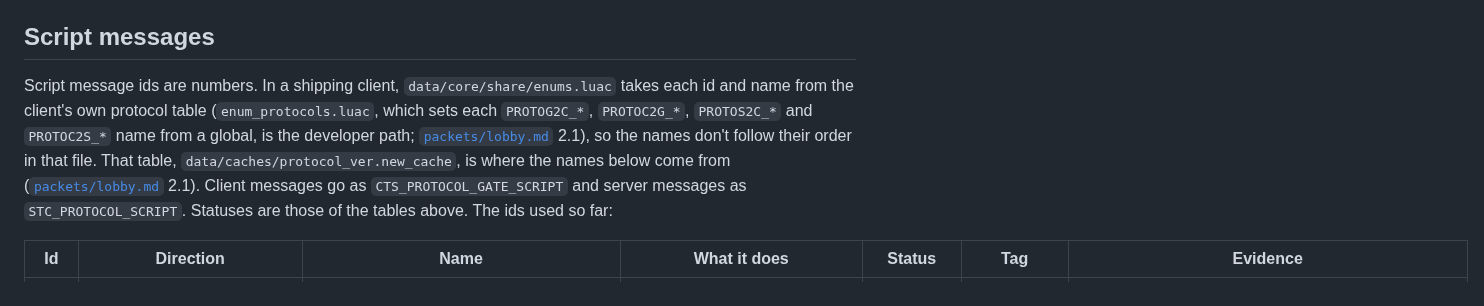
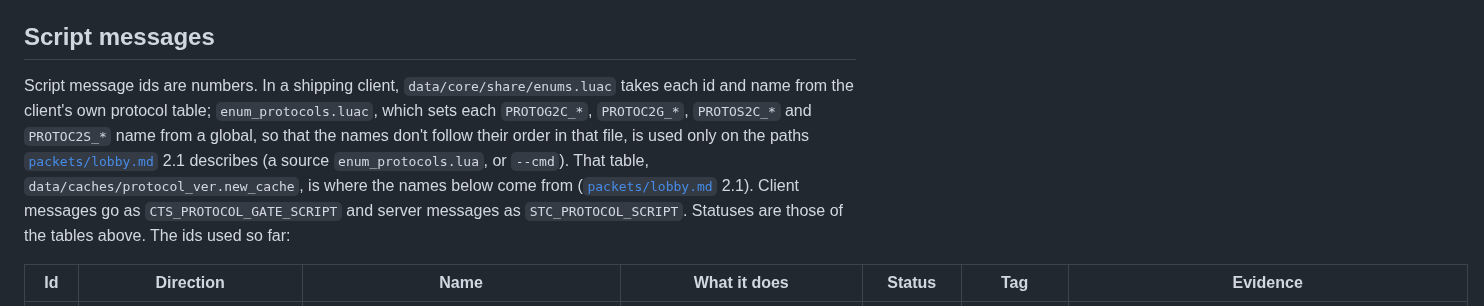
Before and after one commit to theintonerzero/fenji, a Markdown page: docs/protocol/opcodes.md, the part around the change. Drawn GitHub-style.

Commit message:
docs(re): tag the lobby reading's flow findings as readings, and close the review's gaps
Findings 6.1, 6.2, 7.3, 8.1 and 8.3 describe control flow, so they are Observed for their constants and Inferred for the flow; 8.3 cites the errors sheet. §9 and §11 name error server-inner-error, the last spec decisions get their prefix, the evidence index lists pregame_camera, the REA table gains P1 and X5's rows, and opcodes.md's protocol-table sentence reads again.

Refs #115

Co-Authored-By: Claude Opus 5.5 <noreply@anthropic.com>

```diff
--- a/docs/protocol/opcodes.md
+++ b/docs/protocol/opcodes.md
@@ -56,7 +56,7 @@ The type-0 message the client sends during auth ([`transport.md`](transport.md)
 
 ## Script messages
 
-Script message ids are numbers. In a shipping client, `data/core/share/enums.luac` takes each id and name from the client's own protocol table (`enum_protocols.luac`, which sets each `PROTOG2C_*`, `PROTOC2G_*`, `PROTOS2C_*` and `PROTOC2S_*` name from a global, is the developer path; [`packets/lobby.md`](packets/lobby.md) 2.1), so the names don't follow their order in that file. That table, `data/caches/protocol_ver.new_cache`, is where the names below come from ([`packets/lobby.md`](packets/lobby.md) 2.1). Client messages go as `CTS_PROTOCOL_GATE_SCRIPT` and server messages as `STC_PROTOCOL_SCRIPT`. Statuses are those of the tables above. The ids used so far:
+Script message ids are numbers. In a shipping client, `data/core/share/enums.luac` takes each id and name from the client's own protocol table; `enum_protocols.luac`, which sets each `PROTOG2C_*`, `PROTOC2G_*`, `PROTOS2C_*` and `PROTOC2S_*` name from a global, so that the names don't follow their order in that file, is used only on the paths [`packets/lobby.md`](packets/lobby.md) 2.1 describes (a source `enum_protocols.lua`, or `--cmd`). That table, `data/caches/protocol_ver.new_cache`, is where the names below come from ([`packets/lobby.md`](packets/lobby.md) 2.1). Client messages go as `CTS_PROTOCOL_GATE_SCRIPT` and server messages as `STC_PROTOCOL_SCRIPT`. Statuses are those of the tables above. The ids used so far:
 
 | Id | Direction | Name | What it does | Status | Tag | Evidence |
 |---|---|---|---|---|---|---|
```
Also changed, not shown: 1 other file.
